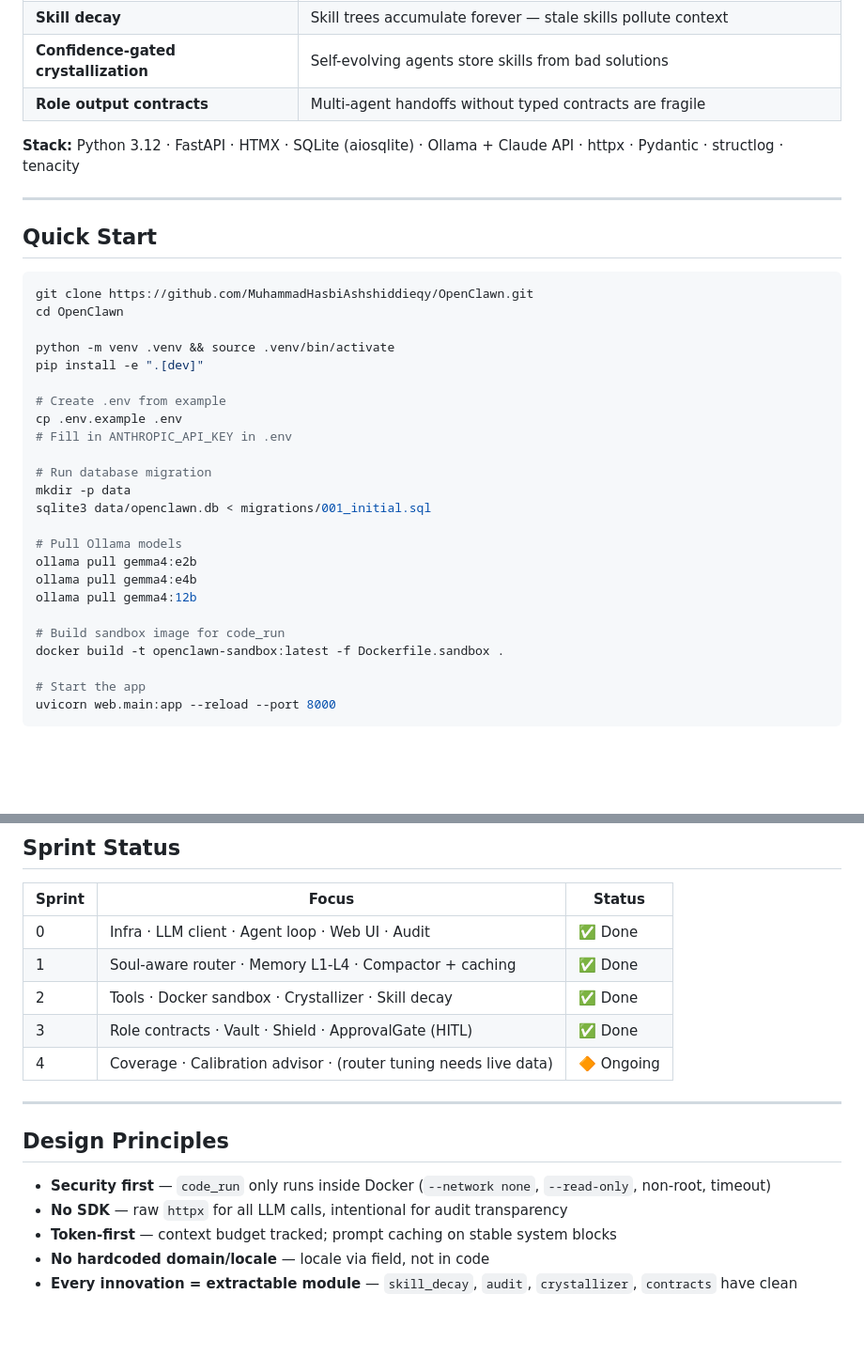
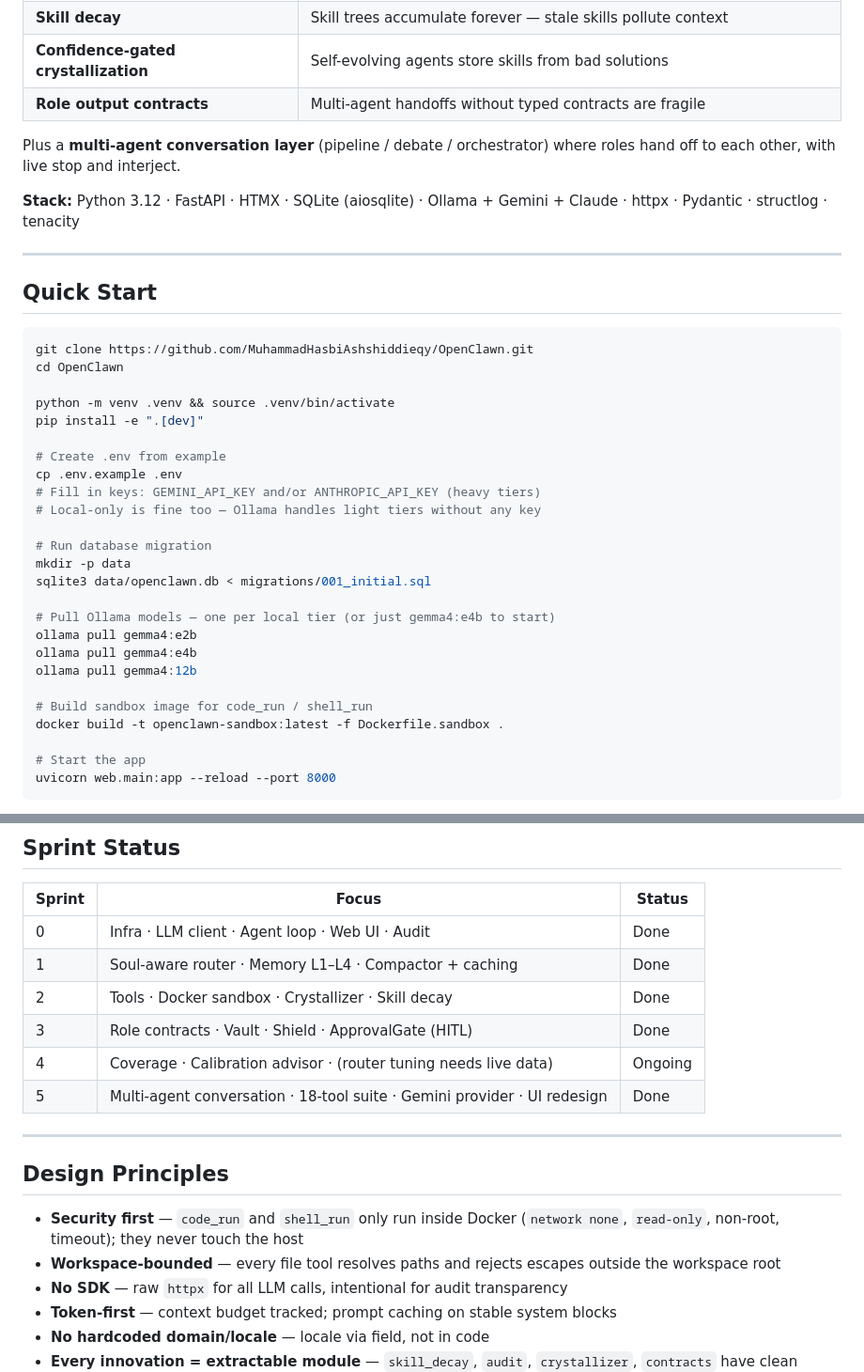
Before and after one commit to MuhammadHasbiAshshiddieqy/OpenClawn, a Markdown page: README.md, 2 parts joined by grey strips. Shown at 94% size. Rendered like a GitHub page; blank space fills up the shorter version.

```diff
--- a/README.md
+++ b/README.md
@@ -30,7 +31,10 @@ OpenCLAWN is an agent framework built around **4 core innovations** that most ag
 | **Confidence-gated crystallization** | Self-evolving agents store skills from bad solutions |
 | **Role output contracts** | Multi-agent handoffs without typed contracts are fragile |
 
-**Stack:** Python 3.12 · FastAPI · HTMX · SQLite (aiosqlite) · Ollama + Claude API · httpx · Pydantic · structlog · tenacity
+Plus a **multi-agent conversation layer** (pipeline / debate / orchestrator) where roles hand off
+to each other, with live stop and interject.
+
+**Stack:** Python 3.12 · FastAPI · HTMX · SQLite (aiosqlite) · Ollama + Gemini + Claude · httpx · Pydantic · structlog · tenacity
 
 ---
 
@@ -45,18 +49,19 @@ pip install -e ".[dev]"
 
 # Create .env from example
 cp .env.example .env
-# Fill in ANTHROPIC_API_KEY in .env
+# Fill in keys: GEMINI_API_KEY and/or ANTHROPIC_API_KEY (heavy tiers)
+# Local-only is fine too — Ollama handles light tiers without any key
 
 # Run database migration
 mkdir -p data
 sqlite3 data/openclawn.db < migrations/001_initial.sql
 
-# Pull Ollama models
+# Pull Ollama models — one per local tier (or just gemma4:e4b to start)
 ollama pull gemma4:e2b
 ollama pull gemma4:e4b
 ollama pull gemma4:12b
 
-# Build sandbox image for code_run
+# Build sandbox image for code_run / shell_run
 docker build -t openclawn-sandbox:latest -f Dockerfile.sandbox .
 
 # Start the app
@@ -370,17 +447,19 @@ Detailed reference for every module, class, and function:
 
 | Sprint | Focus | Status |
 |---|---|---|
-| 0 | Infra · LLM client · Agent loop · Web UI · Audit | ✅ Done |
-| 1 | Soul-aware router · Memory L1-L4 · Compactor + caching | ✅ Done |
-| 2 | Tools · Docker sandbox · Crystallizer · Skill decay | ✅ Done |
-| 3 | Role contracts · Vault · Shield · ApprovalGate (HITL) | ✅ Done |
-| 4 | Coverage · Calibration advisor · (router tuning needs live data) | 🔶 Ongoing |
+| 0 | Infra · LLM client · Agent loop · Web UI · Audit | Done |
+| 1 | Soul-aware router · Memory L1–L4 · Compactor + caching | Done |
+| 2 | Tools · Docker sandbox · Crystallizer · Skill decay | Done |
+| 3 | Role contracts · Vault · Shield · ApprovalGate (HITL) | Done |
+| 4 | Coverage · Calibration advisor · (router tuning needs live data) | Ongoing |
+| 5 | Multi-agent conversation · 18-tool suite · Gemini provider · UI redesign | Done |
 
 ---
 
 ## Design Principles
 
-- **Security first** — `code_run` only runs inside Docker (`--network none`, `--read-only`, non-root, timeout)
+- **Security first** — `code_run` and `shell_run` only run inside Docker (`network none`, `read-only`, non-root, timeout); they never touch the host
+- **Workspace-bounded** — every file tool resolves paths and rejects escapes outside the workspace root
 - **No SDK** — raw `httpx` for all LLM calls, intentional for audit transparency
 - **Token-first** — context budget tracked; prompt caching on stable system blocks
 - **No hardcoded domain/locale** — locale via field, not in code
```
Also changed, not shown: other parts of README.md (+203 -130 lines).
